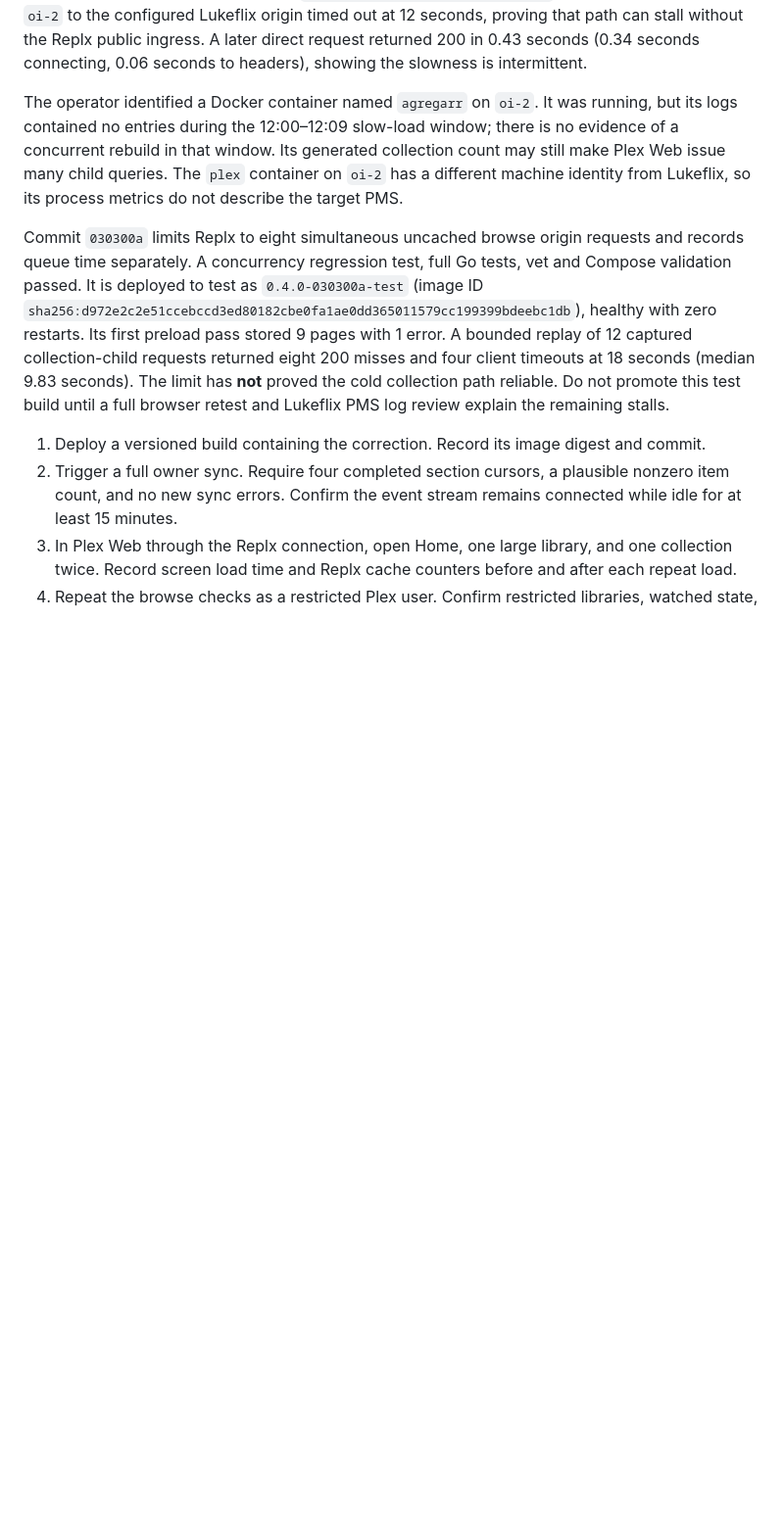
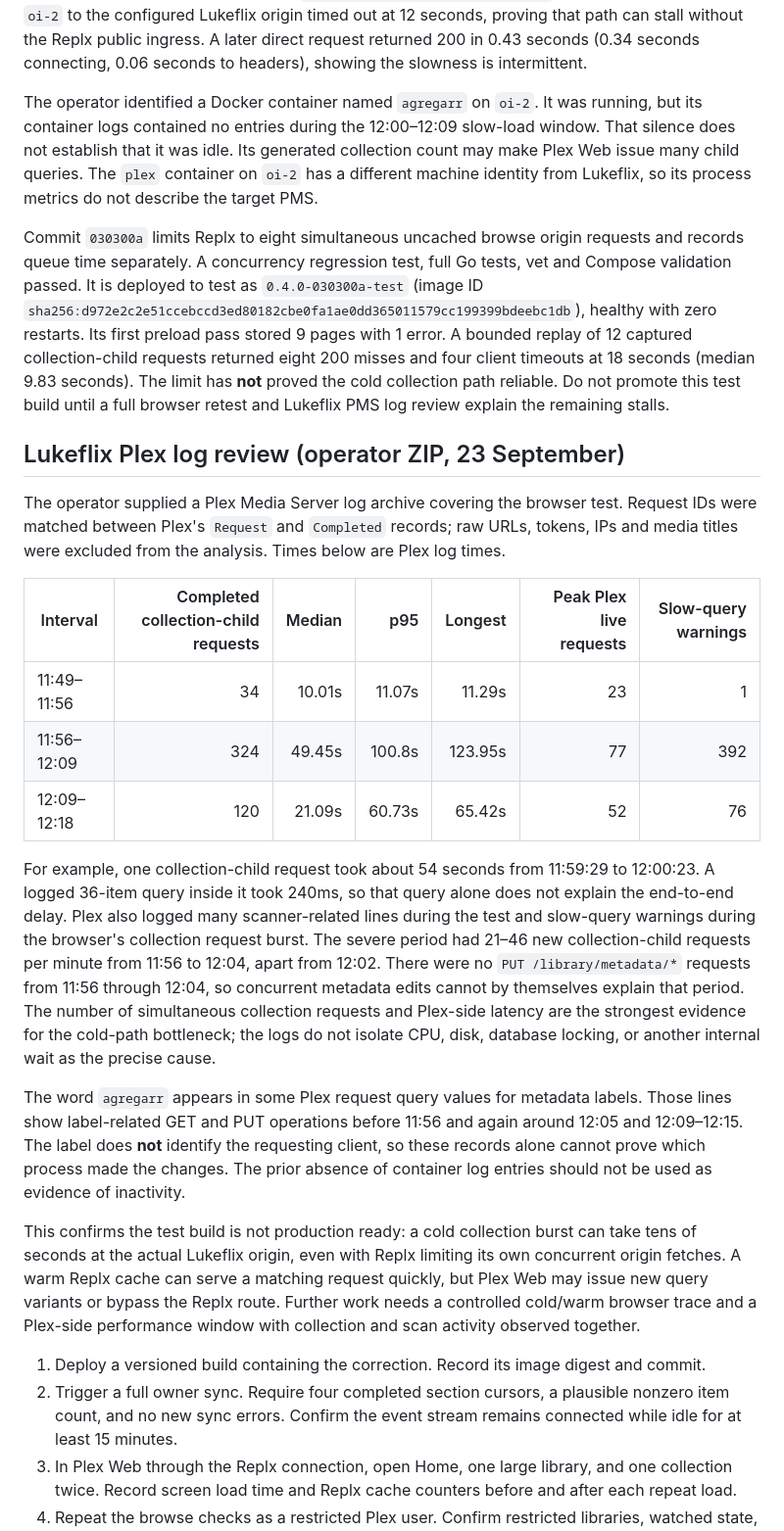
Before and after one commit to LJAM96/replx, a Markdown page: evidence/2026-09-23-test-plex-validation.md, the part around the change. Shown at 98% size. GitHub-like rendering; blank space fills up the shorter version.

Commit message:
docs: record Lukeflix Plex log findings

```diff
--- a/evidence/2026-09-23-test-plex-validation.md
+++ b/evidence/2026-09-23-test-plex-validation.md
@@ -237,10 +237,10 @@ in 0.43 seconds (0.34 seconds connecting, 0.06 seconds to headers), showing
 the slowness is intermittent.
 
 The operator identified a Docker container named `agregarr` on `oi-2`.
-It was running, but its logs contained no entries during the 12:00–12:09
-slow-load window; there is no evidence of a concurrent rebuild in that
-window. Its generated collection count may still make Plex Web issue many
-child queries. The `plex` container on `oi-2` has a different machine identity
+It was running, but its container logs contained no entries during the
+12:00–12:09 slow-load window. That silence does not establish that it was
+idle. Its generated collection count may make Plex Web issue many child
+queries. The `plex` container on `oi-2` has a different machine identity
 from Lukeflix, so its process metrics do not describe the target PMS.
 
 Commit `030300a` limits Replx to eight simultaneous uncached browse origin
@@ -255,6 +255,47 @@ seconds). The limit has **not** proved the cold collection path reliable.
 Do not promote this test build until a full browser retest and Lukeflix PMS
 log review explain the remaining stalls.
 
+## Lukeflix Plex log review (operator ZIP, 23 September)
+
+The operator supplied a Plex Media Server log archive covering the browser
+test. Request IDs were matched between Plex's `Request` and `Completed`
+records; raw URLs, tokens, IPs and media titles were excluded from the
+analysis. Times below are Plex log times.
+
+| Interval | Completed collection-child requests | Median | p95 | Longest | Peak Plex live requests | Slow-query warnings |
+| --- | ---: | ---: | ---: | ---: | ---: | ---: |
+| 11:49–11:56 | 34 | 10.01s | 11.07s | 11.29s | 23 | 1 |
+| 11:56–12:09 | 324 | 49.45s | 100.8s | 123.95s | 77 | 392 |
+| 12:09–12:18 | 120 | 21.09s | 60.73s | 65.42s | 52 | 76 |
+
+For example, one collection-child request took about 54 seconds from
+11:59:29 to 12:00:23. A logged 36-item query inside it took 240ms, so that
+query alone does not explain the end-to-end delay. Plex also logged many
+scanner-related lines during the test and slow-query warnings during the
+browser's collection request burst. The severe period had 21–46 new
+collection-child requests per minute from 11:56 to 12:04, apart from
+12:02. There were no `PUT /library/metadata/*` requests from 11:56 through
+12:04, so concurrent metadata edits cannot by themselves explain that
+period. The number of simultaneous collection requests and Plex-side
+latency are the strongest evidence for the cold-path bottleneck; the logs
+do not isolate CPU, disk, database locking, or another internal wait as
+the precise cause.
+
+The word `agregarr` appears in some Plex request query values for metadata
+labels. Those lines show label-related GET and PUT operations before 11:56
+and again around 12:05 and 12:09–12:15. The label does **not** identify the
+requesting client, so these records alone cannot prove which process made
+the changes. The prior absence of container log entries should not be used
+as evidence of inactivity.
+
+This confirms the test build is not production ready: a cold collection
+burst can take tens of seconds at the actual Lukeflix origin, even with
+Replx limiting its own concurrent origin fetches. A warm Replx cache can
+serve a matching request quickly, but Plex Web may issue new query variants
+or bypass the Replx route. Further work needs a controlled cold/warm
+browser trace and a Plex-side performance window with collection and scan
+activity observed together.
+
 1. Deploy a versioned build containing the correction. Record its image digest and commit.
 2. Trigger a full owner sync. Require four completed section cursors, a plausible nonzero item count, and no new sync errors. Confirm the event stream remains connected while idle for at least 15 minutes.
 3. In Plex Web through the Replx connection, open Home, one large library, and one collection twice. Record screen load time and Replx cache counters before and after each repeat load.
```
